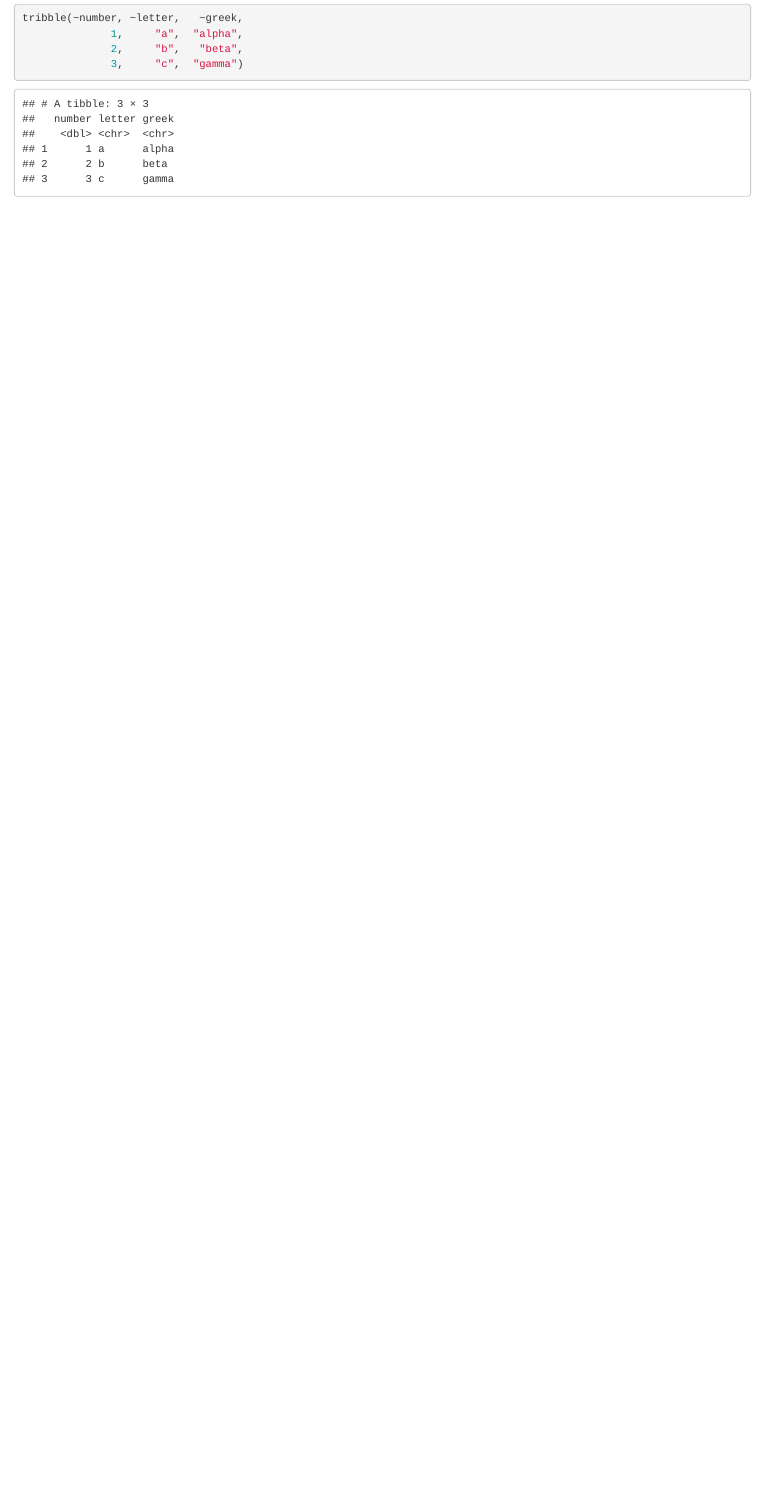
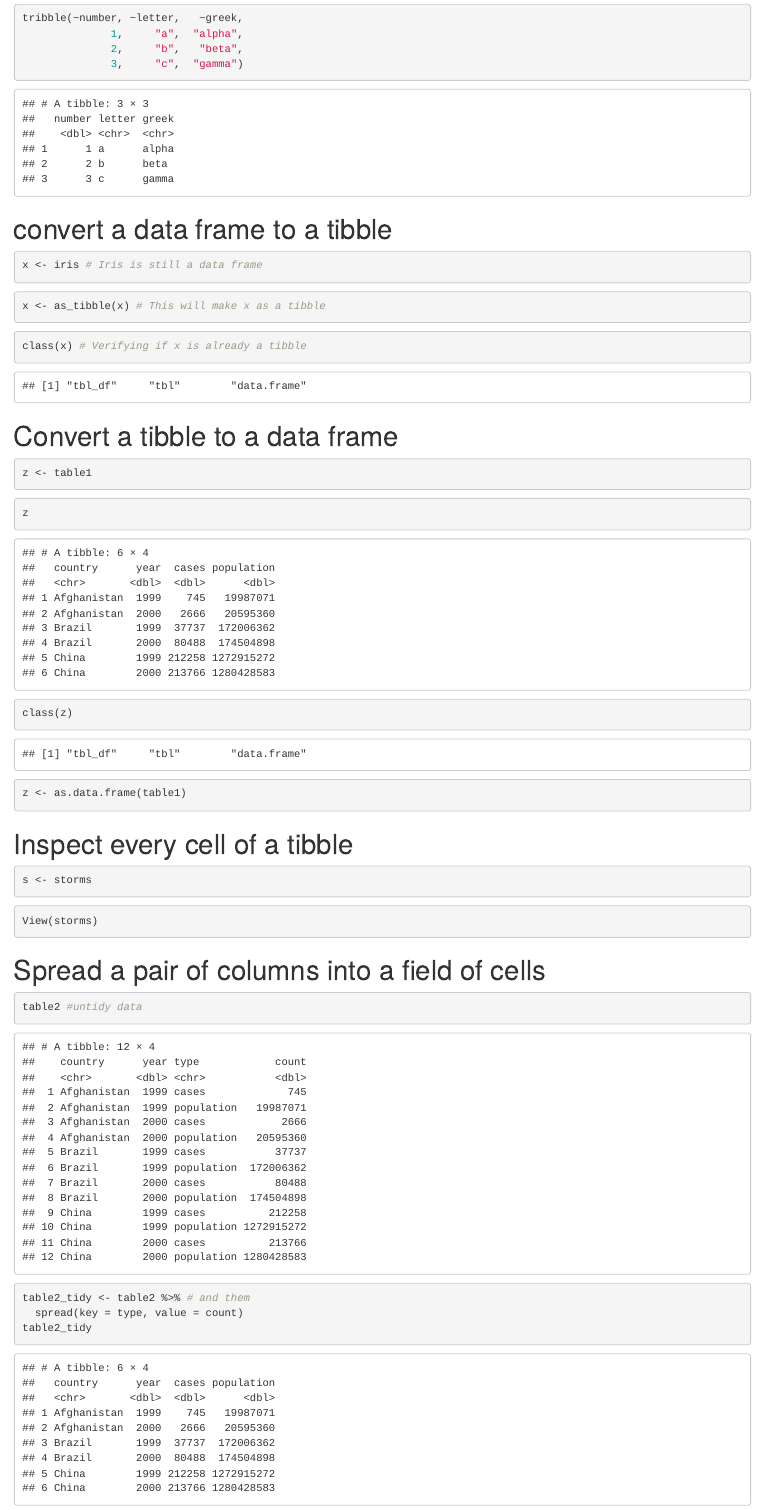
Before and after one commit to RBPudao/rizzapudao-, an R Markdown document (Data Wrangling.Rmd): the page in a window 1100 px wide, from 480 px down. Rendered offline with R 4.5, knitr and Pandoc, with nearby package versions.

Commit message:
Data Wrangling

````diff
--- a/Data Wrangling.Rmd
+++ b/Data Wrangling.Rmd
@@ -21,3 +21,56 @@ tribble(~number, ~letter,   ~greek,
               2,     "b",   "beta",
               3,     "c",  "gamma")
 ```
+
+# convert a data frame to a tibble
+
+```{r}
+x <- iris # Iris is still a data frame
+```
+
+```{r}
+x <- as_tibble(x) # This will make x as a tibble
+```
+
+```{r}
+class(x) # Verifying if x is already a tibble
+```
+
+# Convert a tibble to a data frame
+
+```{r}
+z <- table1
+```
+
+```{r}
+z
+```
+
+```{r}
+class(z)
+```
+
+```{r}
+z <- as.data.frame(table1)
+```
+
+#  Inspect every cell of a tibble
+
+```{r}
+s <- storms
+```
+
+```{r}
+View(storms)
+```
+
+# Spread a pair of columns into a field of cells
+
+```{r}
+table2 #untidy data
+```
+
+```{r}
+table2_tidy <- table2 %>% # and them
+  spread(key = type, value = count)
+table2_tidy
````
Also changed, not shown: Data Wrangling.Rmd (26 more changed lines).
